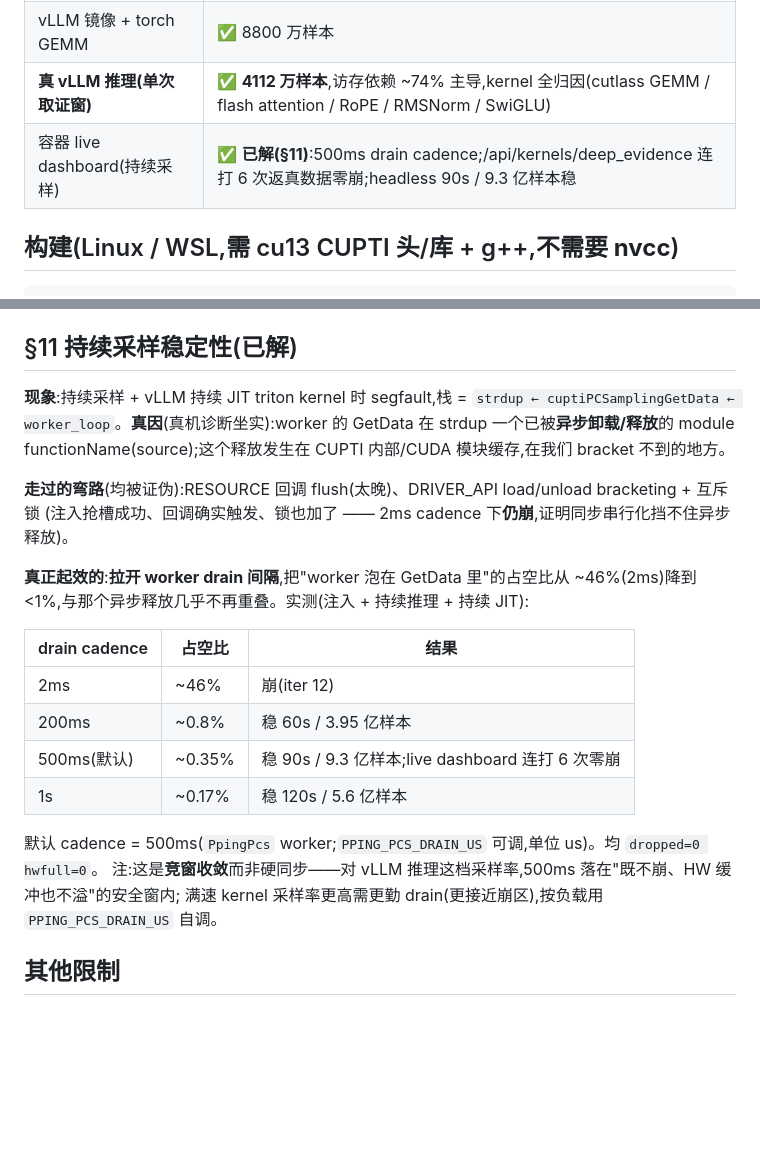
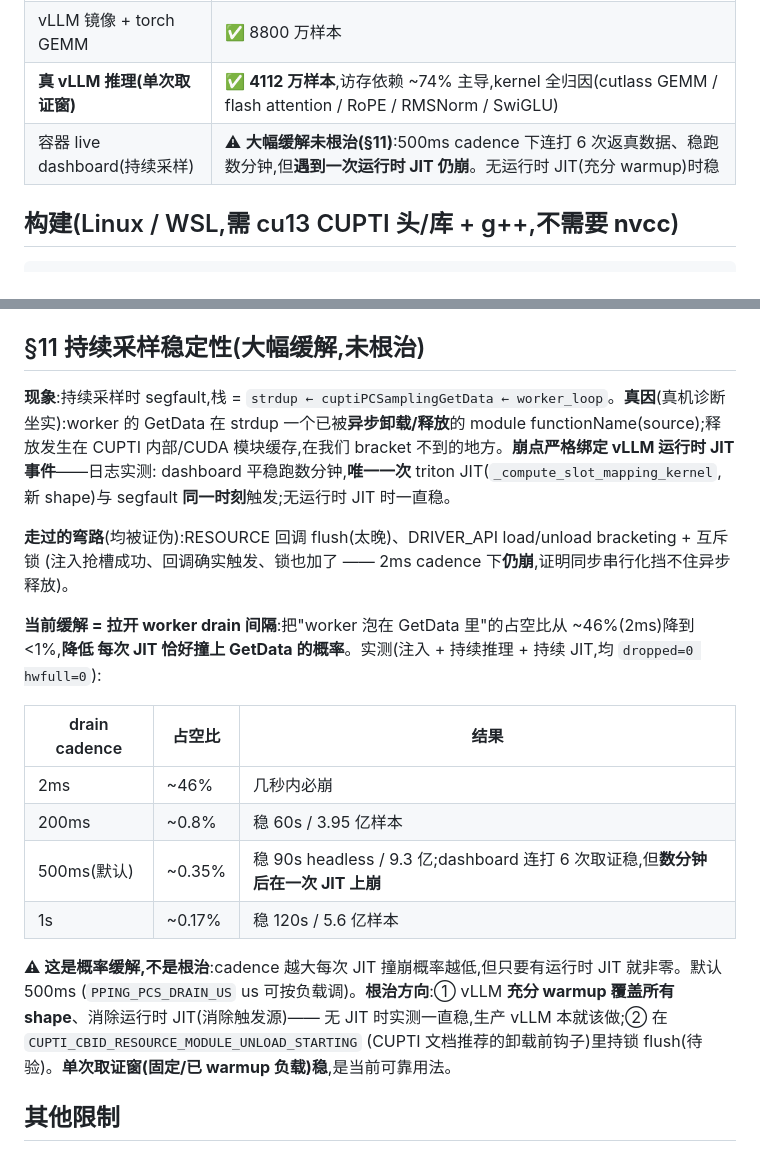
Before and after one commit to leon-hf/pping-lang, a Markdown page: native/ppingcupti/README.md, 2 parts joined by grey strips. Drawn GitHub-style; blank space fills up the shorter version.

Commit message:
docs(native): 更正 §11 — "已解"下早了,实为大幅缓解未根治
端到端复测推翻前一 commit 的"已解":live dashboard 在 500ms cadence 下平稳跑
数分钟、连打 6 次取证返真数据,但遇到一次运行时 triton JIT(_compute_slot_mapping_kernel,
新 shape)仍 segfault —— 崩点与那次 JIT 同一时刻。

精确化真因:崩严格绑定 vLLM 运行时 JIT 事件(module load/unload 异步释放 functionName
撞 worker GetData),不是连续随机。拉开 cadence 只降低"每次 JIT 撞上 GetData"的概率,
非根治。无运行时 JIT(充分 warmup)时实测稳。

README 真机表/§11 改为"大幅缓解未根治";根治方向:① vLLM 充分 warmup 消除运行时 JIT;
② CUPTI_CBID_RESOURCE_MODULE_UNLOAD_STARTING 钩子持锁 flush(待验)。
cadence 默认 500ms 保留(确是实质改进:2ms 几秒必崩 → 500ms 稳数分钟)。

```diff
--- a/native/ppingcupti/README.md
+++ b/native/ppingcupti/README.md
@@ -13,7 +13,7 @@
 | 干净 CUDA 容器 NVRTC kernel | ✅ 430 万样本 |
 | vLLM 镜像 + torch GEMM | ✅ 8800 万样本 |
 | **真 vLLM 推理(单次取证窗)** | ✅ **4112 万样本**,访存依赖 ~74% 主导,kernel 全归因(cutlass GEMM / flash attention / RoPE / RMSNorm / SwiGLU)|
-| 容器 live dashboard(持续采样)| ✅ **已解(§11)**:500ms drain cadence;/api/kernels/deep_evidence 连打 6 次返真数据零崩;headless 90s / 9.3 亿样本稳 |
+| 容器 live dashboard(持续采样)| ⚠ **大幅缓解未根治(§11)**:500ms cadence 下连打 6 次返真数据、稳跑数分钟,但**遇到一次运行时 JIT 仍崩**。无运行时 JIT(充分 warmup)时稳 |
 
 ## 构建(Linux / WSL,需 cu13 CUPTI 头/库 + g++,**不需要 nvcc**)
 
@@ -54,28 +54,31 @@ g++ -O2 -fPIC -std=c++17 -I$CU13/include -shared \
 4. **跑**:容器里装 `duckdb`(镜像缺)、`PYTHONPATH=/work/src`、`PPING_LANG_PCS_SO=…/libppingcupti.so`,
    流程 = warmup → `prime` → 载 vLLM → 推理 → drain。参考 `_scratch/phase2-probe/vllm_img_real.sh`。
 
-## §11 持续采样稳定性(已解)
+## §11 持续采样稳定性(大幅缓解,未根治)
 
-**现象**:持续采样 + vLLM 持续 JIT triton kernel 时 segfault,栈 = `strdup ← cuptiPCSamplingGetData
-← worker_loop`。**真因**(真机诊断坐实):worker 的 GetData 在 strdup 一个已被**异步卸载/释放**的
-module functionName(source);这个释放发生在 CUPTI 内部/CUDA 模块缓存,在我们 bracket 不到的地方。
+**现象**:持续采样时 segfault,栈 = `strdup ← cuptiPCSamplingGetData ← worker_loop`。**真因**(真机诊断
+坐实):worker 的 GetData 在 strdup 一个已被**异步卸载/释放**的 module functionName(source);释放发生在
+CUPTI 内部/CUDA 模块缓存,在我们 bracket 不到的地方。**崩点严格绑定 vLLM 运行时 JIT 事件**——日志实测:
+dashboard 平稳跑数分钟,**唯一一次** triton JIT(`_compute_slot_mapping_kernel`,新 shape)与 segfault
+**同一时刻**触发;无运行时 JIT 时一直稳。
 
 **走过的弯路**(均被证伪):RESOURCE 回调 flush(太晚)、DRIVER_API load/unload bracketing + 互斥锁
 (注入抢槽成功、回调确实触发、锁也加了 —— 2ms cadence 下**仍崩**,证明同步串行化挡不住异步释放)。
 
-**真正起效的**:**拉开 worker drain 间隔**,把"worker 泡在 GetData 里"的占空比从 ~46%(2ms)降到
-<1%,与那个异步释放几乎不再重叠。实测(注入 + 持续推理 + 持续 JIT):
+**当前缓解 = 拉开 worker drain 间隔**:把"worker 泡在 GetData 里"的占空比从 ~46%(2ms)降到 <1%,**降低
+每次 JIT 恰好撞上 GetData 的概率**。实测(注入 + 持续推理 + 持续 JIT,均 `dropped=0 hwfull=0`):
 
 | drain cadence | 占空比 | 结果 |
 |---|---|---|
-| 2ms | ~46% | 崩(iter 12) |
+| 2ms | ~46% | 几秒内必崩 |
 | 200ms | ~0.8% | 稳 60s / 3.95 亿样本 |
-| 500ms(默认) | ~0.35% | 稳 90s / 9.3 亿样本;live dashboard 连打 6 次零崩 |
+| 500ms(默认) | ~0.35% | 稳 90s headless / 9.3 亿;dashboard 连打 6 次取证稳,但**数分钟后在一次 JIT 上崩** |
 | 1s | ~0.17% | 稳 120s / 5.6 亿样本 |
 
-默认 cadence = 500ms(`PpingPcs` worker;`PPING_PCS_DRAIN_US` 可调,单位 us)。均 `dropped=0 hwfull=0`。
-注:这是**竞窗收敛**而非硬同步——对 vLLM 推理这档采样率,500ms 落在"既不崩、HW 缓冲也不溢"的安全窗内;
-满速 kernel 采样率更高需更勤 drain(更接近崩区),按负载用 `PPING_PCS_DRAIN_US` 自调。
+**⚠ 这是概率缓解,不是根治**:cadence 越大每次 JIT 撞崩概率越低,但只要有运行时 JIT 就非零。默认 500ms
+(`PPING_PCS_DRAIN_US` us 可按负载调)。**根治方向**:① vLLM **充分 warmup 覆盖所有 shape**、消除运行时
+JIT(消除触发源)—— 无 JIT 时实测一直稳,生产 vLLM 本就该做;② 在 `CUPTI_CBID_RESOURCE_MODULE_UNLOAD_STARTING`
+(CUPTI 文档推荐的卸载前钩子)里持锁 flush(待验)。**单次取证窗(固定/已 warmup 负载)稳**,是当前可靠用法。
 
 ## 其他限制
 
```
